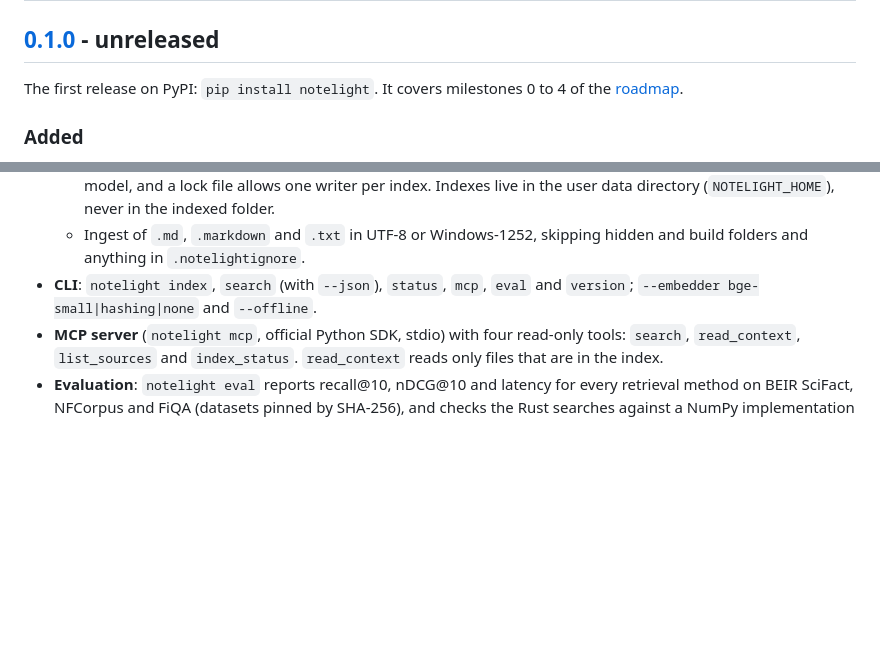
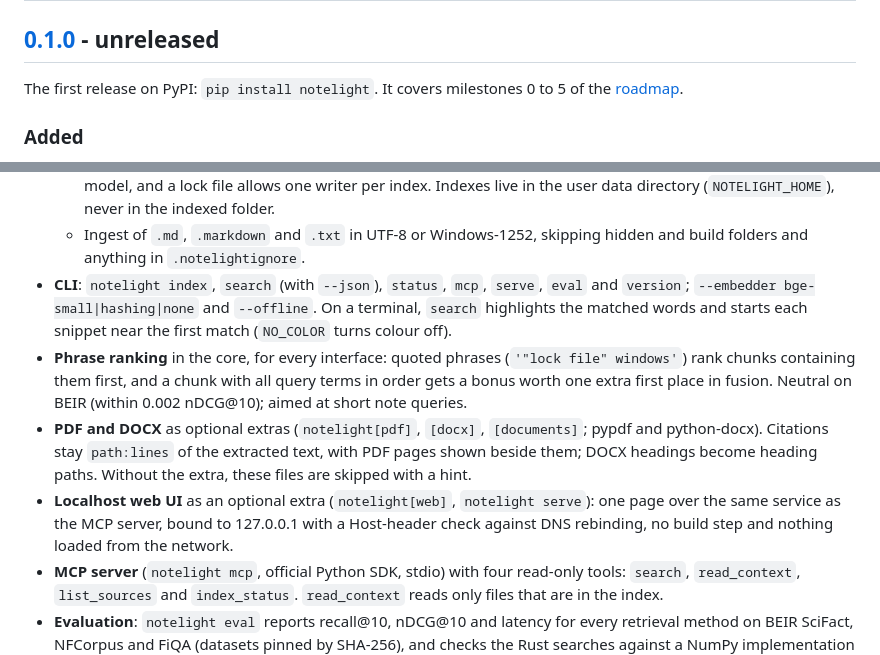
Before and after one commit to searope/notelight, a Markdown page: CHANGELOG.md, 2 parts joined by grey strips. Rendered like a GitHub page; blank space fills up the shorter version.

Commit message:
Ship the milestone 5 features in 0.1.0; keep README claims true
- CHANGELOG: 0.1.0 now also lists what merged since release prep (PDF/DOCX
  extras, the localhost web UI, phrase ranking, CLI highlighting), since
  0.1.0 was never published and will ship from current main.
- README: the roadmap no longer marks "on PyPI" as done; a short note says
  0.1.0 is not published yet and how to install from GitHub until it is.
- CLAUDE.md: status rows for 5a (publish pending the owner) and 5b (merged).

Co-Authored-By: Claude Opus 5.5 <noreply@anthropic.com>

```diff
--- a/CHANGELOG.md
+++ b/CHANGELOG.md
@@ -10,7 +10,7 @@ format is detected and rebuilt by `notelight index`.
 
 ## [0.1.0] - unreleased
 
-The first release on PyPI: `pip install notelight`. It covers milestones 0 to 4
+The first release on PyPI: `pip install notelight`. It covers milestones 0 to 5
 of the [roadmap](README.md#roadmap).
 
 ### Added
@@ -47,7 +47,21 @@ of the [roadmap](README.md#roadmap).
   - Ingest of `.md`, `.markdown` and `.txt` in UTF-8 or Windows-1252, skipping
     hidden and build folders and anything in `.notelightignore`.
 - **CLI**: `notelight index`, `search` (with `--json`), `status`, `mcp`,
-  `eval` and `version`; `--embedder bge-small|hashing|none` and `--offline`.
+  `serve`, `eval` and `version`; `--embedder bge-small|hashing|none` and
+  `--offline`. On a terminal, `search` highlights the matched words and
+  starts each snippet near the first match (`NO_COLOR` turns colour off).
+- **Phrase ranking** in the core, for every interface: quoted phrases
+  (`'"lock file" windows'`) rank chunks containing them first, and a chunk
+  with all query terms in order gets a bonus worth one extra first place in
+  fusion. Neutral on BEIR (within 0.002 nDCG@10); aimed at short note queries.
+- **PDF and DOCX** as optional extras (`notelight[pdf]`, `[docx]`,
+  `[documents]`; pypdf and python-docx). Citations stay `path:lines` of the
+  extracted text, with PDF pages shown beside them; DOCX headings become
+  heading paths. Without the extra, these files are skipped with a hint.
+- **Localhost web UI** as an optional extra (`notelight[web]`,
+  `notelight serve`): one page over the same service as the MCP server,
+  bound to 127.0.0.1 with a Host-header check against DNS rebinding, no
+  build step and nothing loaded from the network.
 - **MCP server** (`notelight mcp`, official Python SDK, stdio) with four
   read-only tools: `search`, `read_context`, `list_sources` and
   `index_status`. `read_context` reads only files that are in the index.
```
Also changed, not shown: CLAUDE.md (+2 -2 lines), README.md (+6 -2 lines).
